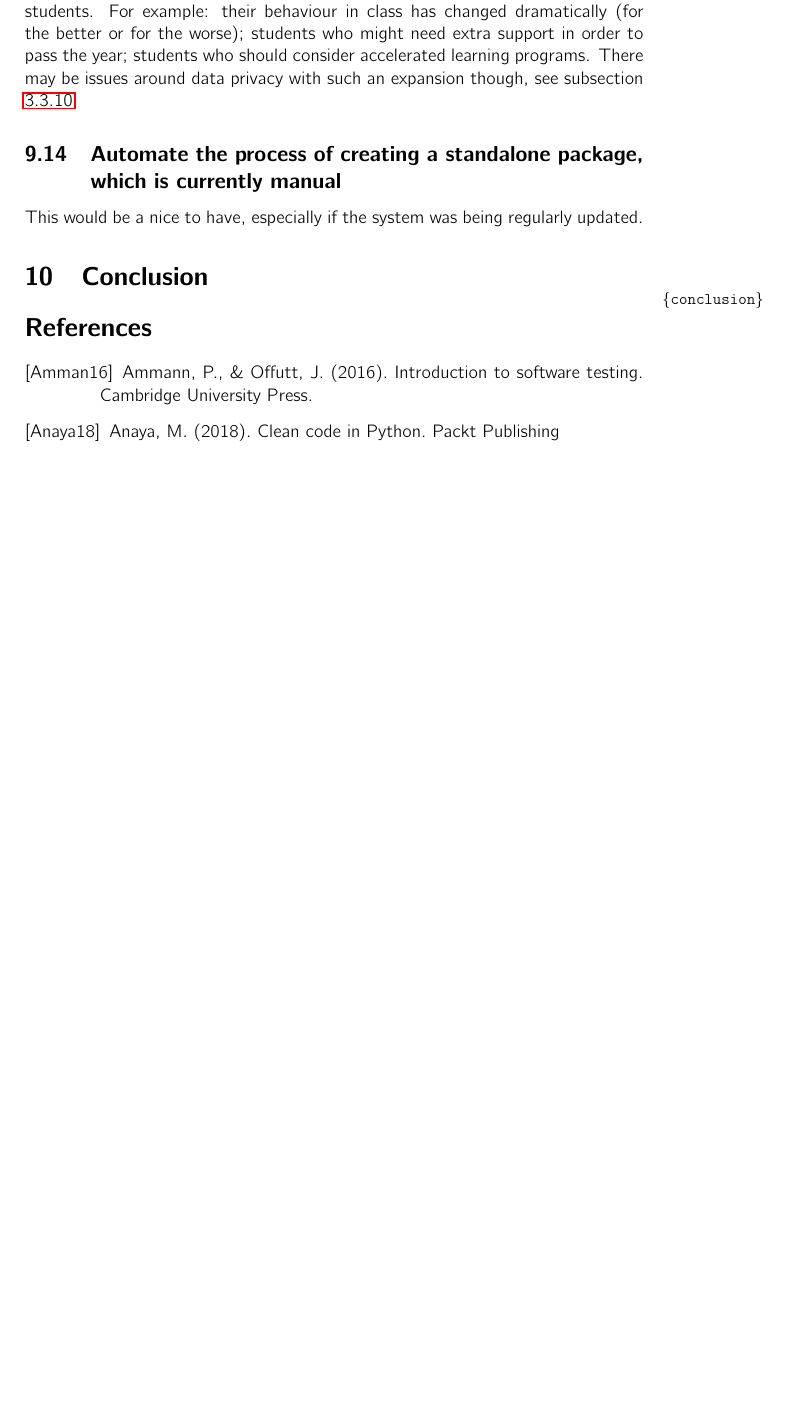
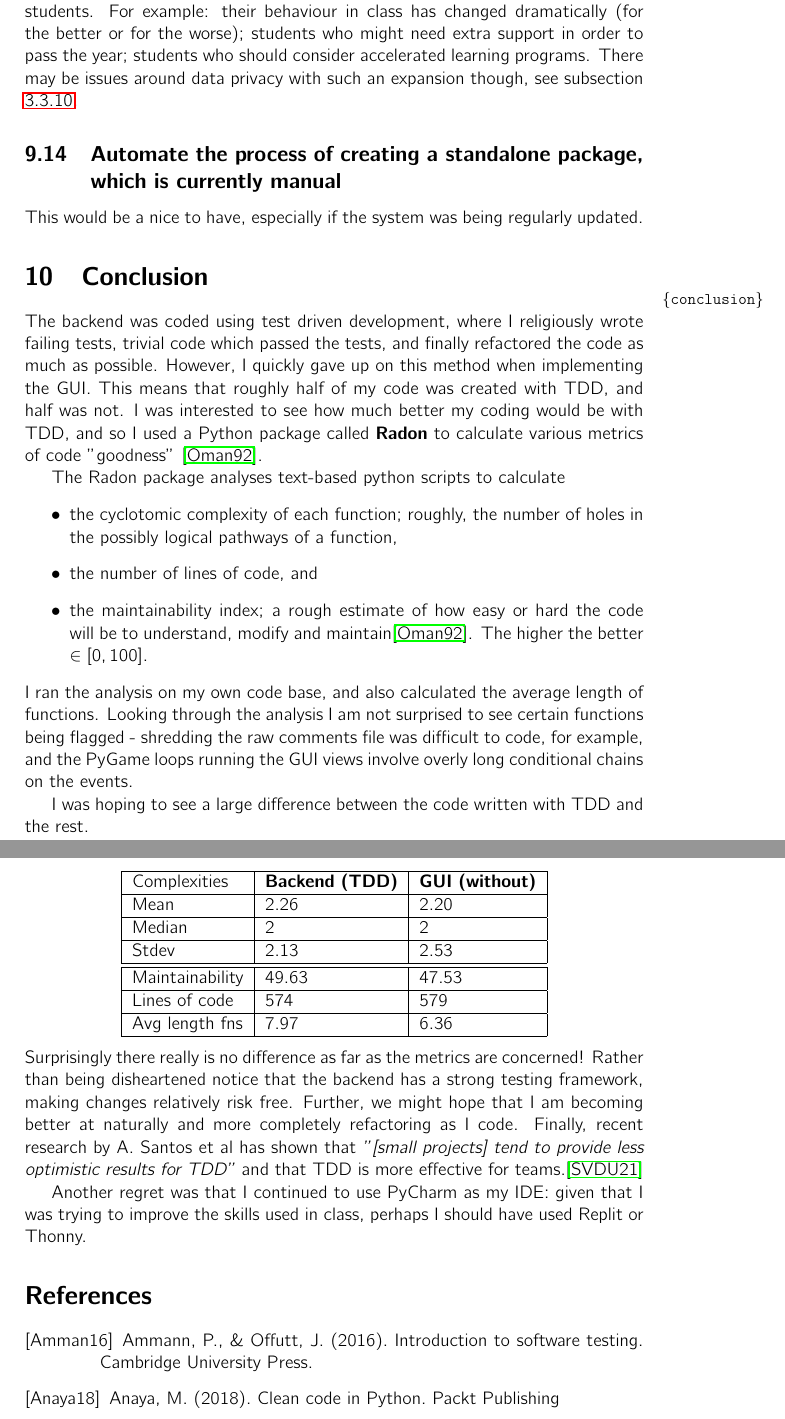
Before and after one commit to danjane/GymInf, a LaTeX thesis (latex/thesis.tex): part of page 37 of 40 before the commit and two parts of pages 37 and 38 of 41 after it, the two joined at a grey line, cut so that both start at the same text, the shorter picture padded with empty space. Compiled offline with pdfLaTeX.

Commit message:
Thesis work on TDD

```diff
--- a/latex/thesis.tex
+++ b/latex/thesis.tex
@@ -1118,9 +1124,32 @@ This would be a nice to have, especially if the system was being regularly updat
 
 \section{Conclusion} \label{conclusion}
 
+The backend was coded using test driven development, where I religiously wrote failing tests, trivial code which passed the tests, and finally refactored the code as much as possible. However, I quickly gave up on this method when implementing the GUI. This means that roughly half of my code was created with TDD, and half was not. I was interested to see how much better my coding would be with TDD, and so I used a Python package called \textbf{Radon} to calculate various metrics of code "goodness" \cite{Oman92}.
 
+The Radon package analyses text-based python scripts to calculate
+\begin{itemize}
+\item the cyclotomic complexity of each function; roughly, the number of holes in the possibly logical pathways of a function,
+\item the number of lines of code, and
+\item the maintainability index; a rough estimate of how easy or hard the code will be to understand, modify and maintain\cite{Oman92}. The higher the better $\in [0, 100]$.
+\end{itemize}
+I ran the analysis on my own code base, and also calculated the average length of functions. Looking through the analysis I am not surprised to see certain functions being flagged - shredding the raw comments file was difficult to code, for example, and the PyGame loops running the GUI views involve overly long conditional chains on the events.
 
+I was hoping to see a large difference between the code written with TDD and the rest.
+\begin{center}
+\begin{tabular}{|l|l|l|}
+\hline
+Complexities      & \textbf{Backend (TDD)} & \textbf{GUI (without)} \\ \hline
+Mean            & 2.26         & 2.20             \\ \hline
+Median          & 2            & 2                \\ \hline
+Stdev           & 2.13         & 2.53             \\ \hline \hline
+Maintainability & 49.63        & 47.53            \\ \hline
+Lines of code   & 574          & 579              \\ \hline
+Avg length fns     & 7.97         & 6.36             \\ \hline
+\end{tabular}
+\end{center}
+Surprisingly there really is no difference as far as the metrics are concerned! Rather than being disheartened notice that the backend has a strong testing framework, making changes relatively risk free. Further, we might hope that I am becoming better at naturally and more completely refactoring as I code. Finally, recent research by A. Santos et al has shown that \emph{"[small projects] tend to provide less optimistic results for TDD"} and that TDD is more effective for teams.\cite{SVDU21}
 
+Another regret was that I continued to use PyCharm as my IDE: given that I was trying to improve the skills used in class, perhaps I should have used Replit or Thonny.
 
 \begin{thebibliography}{Xyzz12}
 
```
Also changed, not shown: latex/thesis.pdf, latex/thesis.tex (25 more changed lines).
